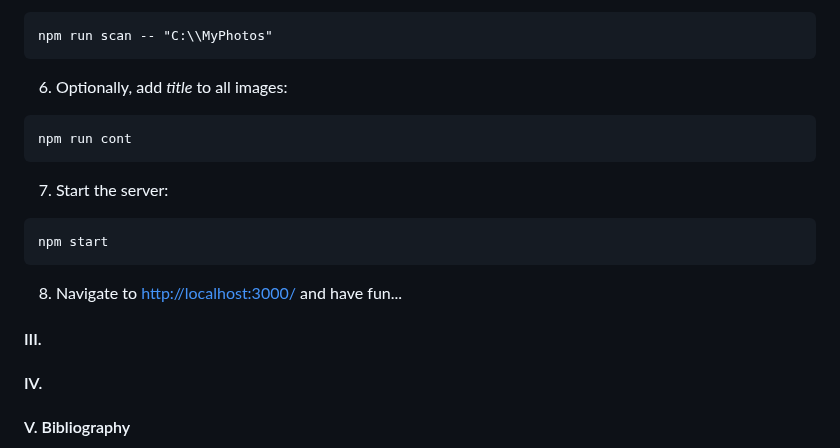
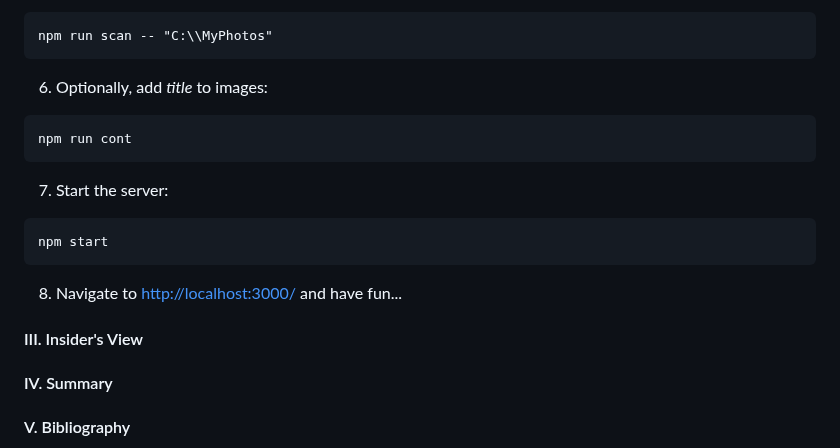
Before and after one commit to Albert0i/semantic-image-search, a Markdown page: README.md, the part around the change. Drawn GitHub-style.

Commit message:
write more

````diff
--- a/README.md
+++ b/README.md
@@ -48,7 +48,7 @@ npm run create
 npm run scan -- "C:\\MyPhotos"
 ```
 
-6. Optionally, add *title* to all images:
+6. Optionally, add *title* to images:
 ```
 npm run cont
 ```
@@ -61,10 +61,10 @@ npm start
 8. Navigate to [http://localhost:3000/](http://localhost:3000/) and have fun...
 
 
-#### III.
+#### III.  Insider's View
 
 
-#### IV.
+#### IV. Summary
 
 
 #### V. Bibliography
````
